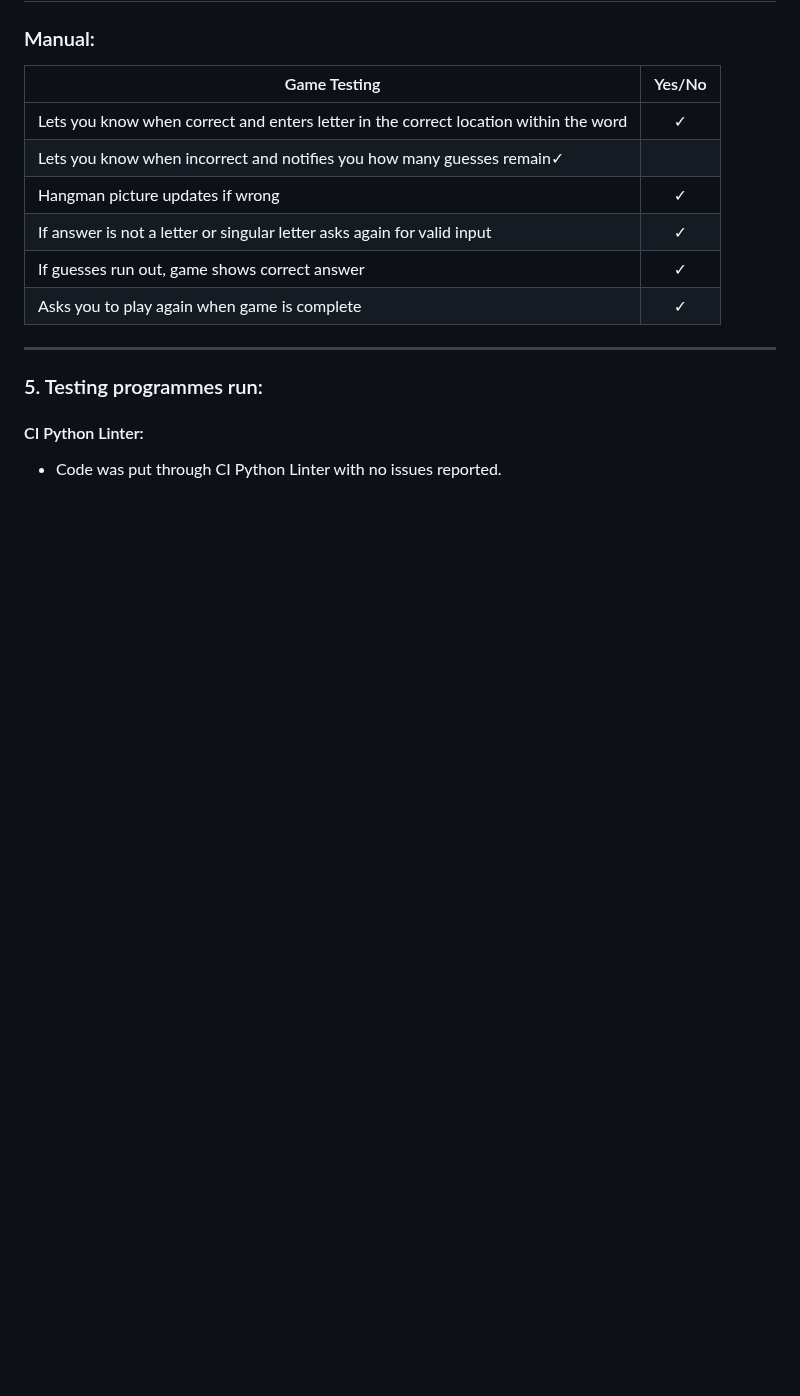
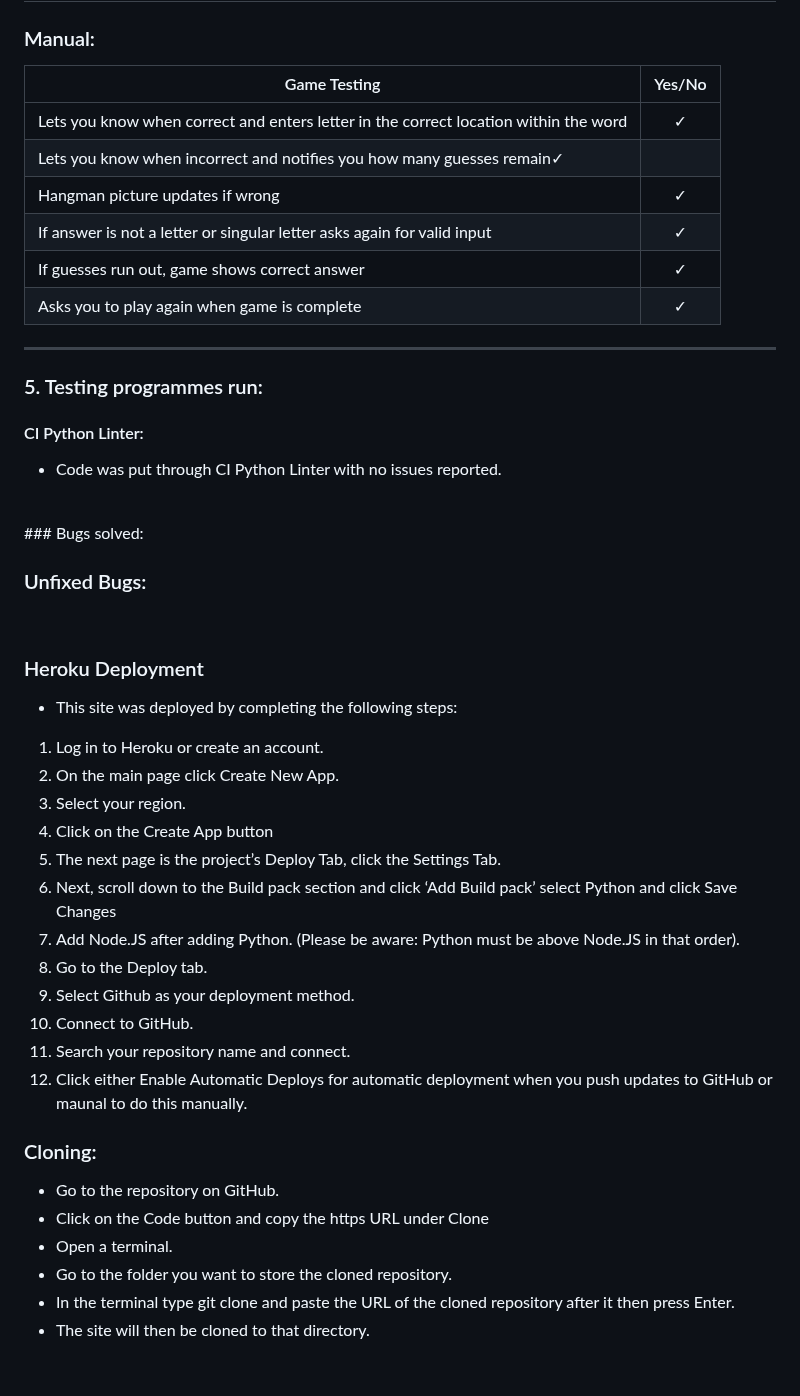
Before and after one commit to DeveloperDunne/Footballer-Hangman, a Markdown page: README.md, the part around the change. GitHub-like rendering; blank space fills up the shorter version.

Commit message:
Added deployment information

```diff
--- a/README.md
+++ b/README.md
@@ -114,3 +114,40 @@ This game was created using the Python Language.
 - Code was put through CI Python Linter with no issues reported.
 
  <br>
+  ### Bugs solved:
+
+
+
+### Unfixed Bugs:
+
+
+
+ <br>
+
+ ### Heroku Deployment
+
+* This site was deployed by completing the following steps:
+
+1. Log in to Heroku or create an account.
+2. On the main page click Create New App.
+3. Select your region.
+4. Click on the Create App button
+5. The next page is the project’s Deploy Tab, click the Settings Tab.
+6. Next, scroll down to the Build pack section and click ‘Add Build pack’ select Python and click Save Changes
+7. Add Node.JS after adding Python. (Please be aware: Python must be above Node.JS in that order).
+8. Go to the Deploy tab.
+9. Select Github as your deployment method.
+10. Connect to GitHub.
+11. Search your repository name and connect.
+12. Click either Enable Automatic Deploys for automatic deployment when you push updates to GitHub or maunal to do this manually.
+
+### Cloning:
+
+- Go to the repository on GitHub.
+- Click on the Code button and copy the https URL under Clone
+- Open a terminal.
+- Go to the folder you want to store the cloned repository.
+- In the terminal type git clone and paste the URL of the cloned repository after it then press Enter.
+- The site will then be cloned to that directory.
+
+<br>
```
